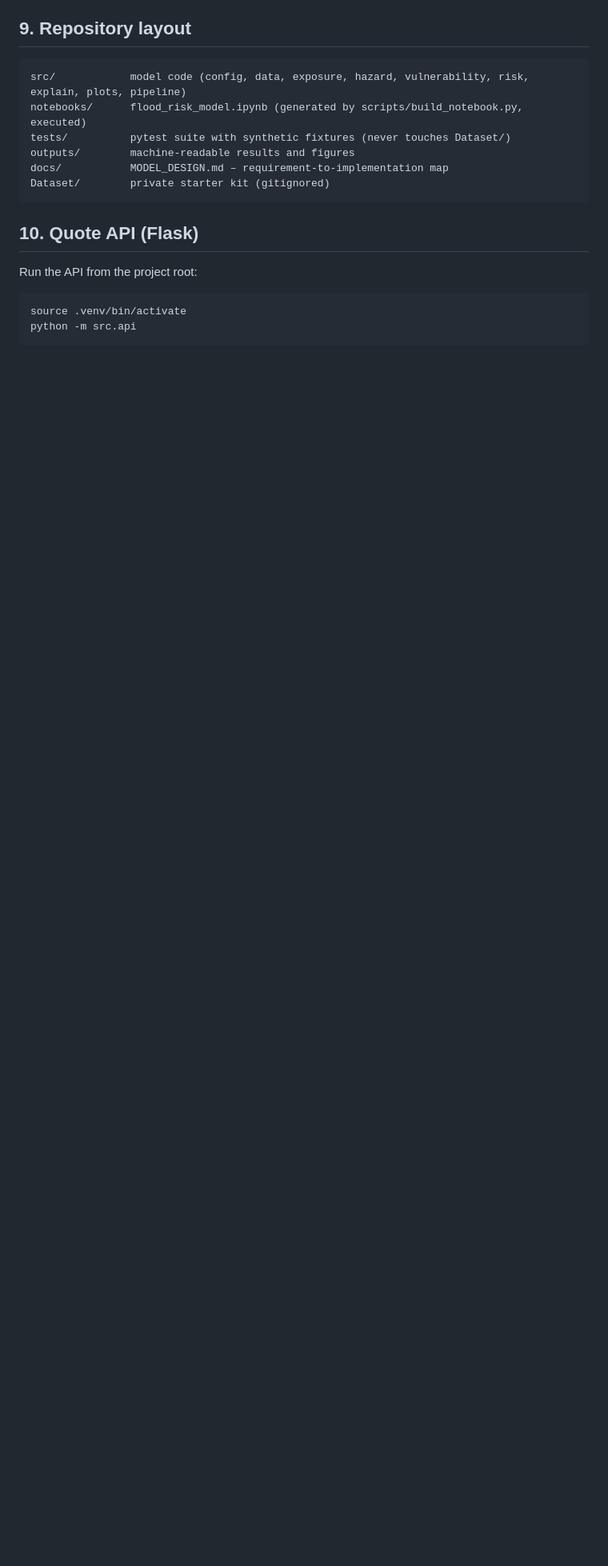
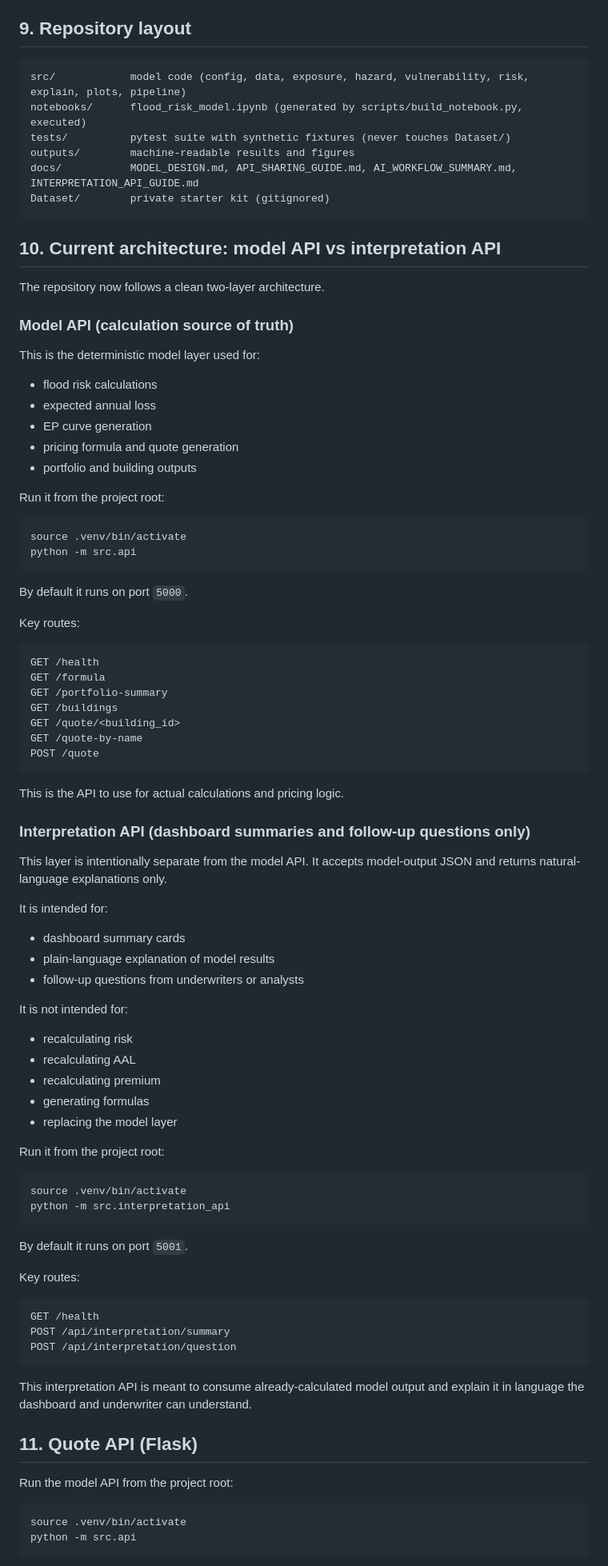
Before and after one commit to clencyc/BimaSolutions, a Markdown page: README.md, the part around one of its changes. Shown at 80% size. GitHub-like rendering; blank space fills up the shorter version.

Commit message:
update the readme with the latest changes

````diff
--- a/README.md
+++ b/README.md
@@ -147,13 +147,87 @@ src/            model code (config, data, exposure, hazard, vulnerability, risk,
 notebooks/      flood_risk_model.ipynb (generated by scripts/build_notebook.py, executed)
 tests/          pytest suite with synthetic fixtures (never touches Dataset/)
 outputs/        machine-readable results and figures
-docs/           MODEL_DESIGN.md – requirement-to-implementation map
+docs/           MODEL_DESIGN.md, API_SHARING_GUIDE.md, AI_WORKFLOW_SUMMARY.md, INTERPRETATION_API_GUIDE.md
 Dataset/        private starter kit (gitignored)
 ```
 
-## 10. Quote API (Flask)
+## 10. Current architecture: model API vs interpretation API
 
-Run the API from the project root:
+The repository now follows a clean two-layer architecture.
+
+### Model API (calculation source of truth)
+
+This is the deterministic model layer used for:
+
+- flood risk calculations
+- expected annual loss
+- EP curve generation
+- pricing formula and quote generation
+- portfolio and building outputs
+
+Run it from the project root:
+
+```bash
+source .venv/bin/activate
+python -m src.api
+```
+
+By default it runs on port `5000`.
+
+Key routes:
+
+```text
+GET /health
+GET /formula
+GET /portfolio-summary
+GET /buildings
+GET /quote/<building_id>
+GET /quote-by-name
+POST /quote
+```
+
+This is the API to use for actual calculations and pricing logic.
+
+### Interpretation API (dashboard summaries and follow-up questions only)
+
+This layer is intentionally separate from the model API. It accepts model-output JSON and returns natural-language explanations only.
+
+It is intended for:
+
+- dashboard summary cards
+- plain-language explanation of model results
+- follow-up questions from underwriters or analysts
+
+It is not intended for:
+
+- recalculating risk
+- recalculating AAL
+- recalculating premium
+- generating formulas
+- replacing the model layer
+
+Run it from the project root:
+
+```bash
+source .venv/bin/activate
+python -m src.interpretation_api
+```
+
+By default it runs on port `5001`.
+
+Key routes:
+
+```text
+GET /health
+POST /api/interpretation/summary
+POST /api/interpretation/question
+```
+
+This interpretation API is meant to consume already-calculated model output and explain it in language the dashboard and underwriter can understand.
+
+## 11. Quote API (Flask)
+
+Run the model API from the project root:
 
 ```bash
 source .venv/bin/activate
````
Also changed, not shown: other parts of README.md (+1 -17 lines).
